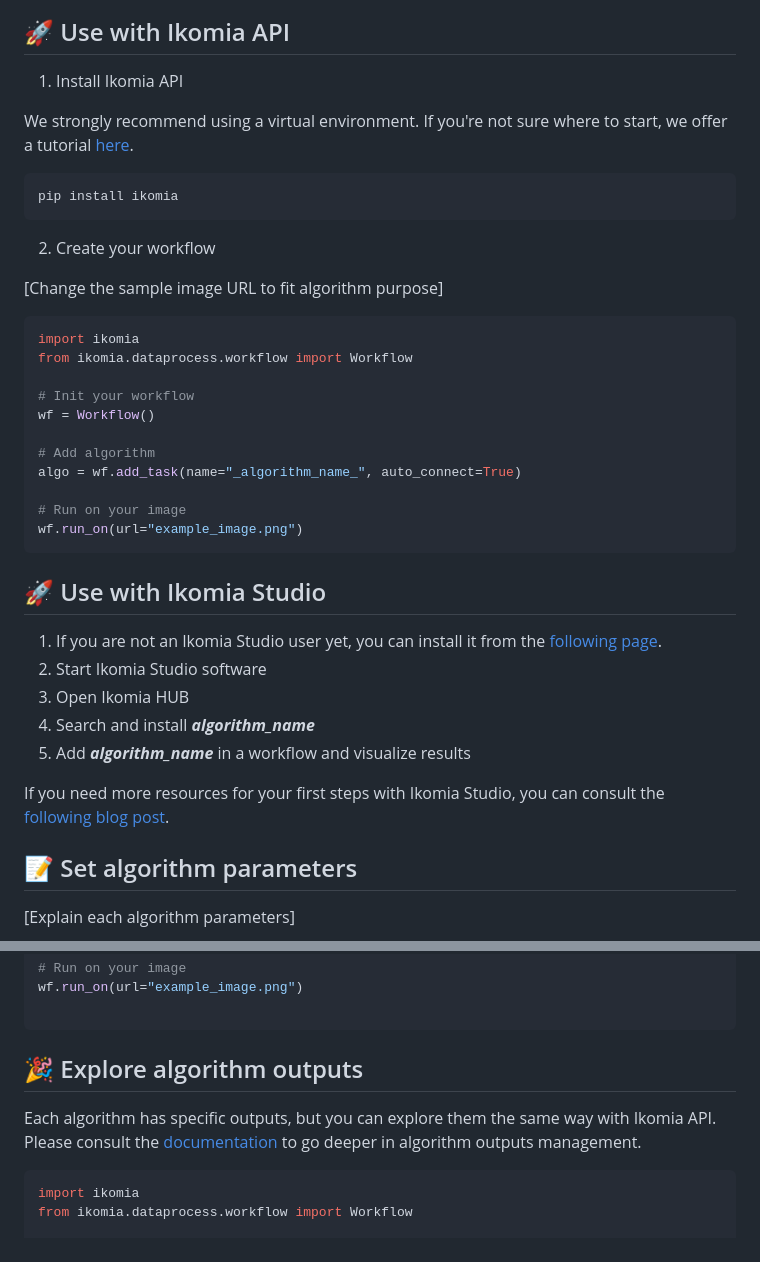
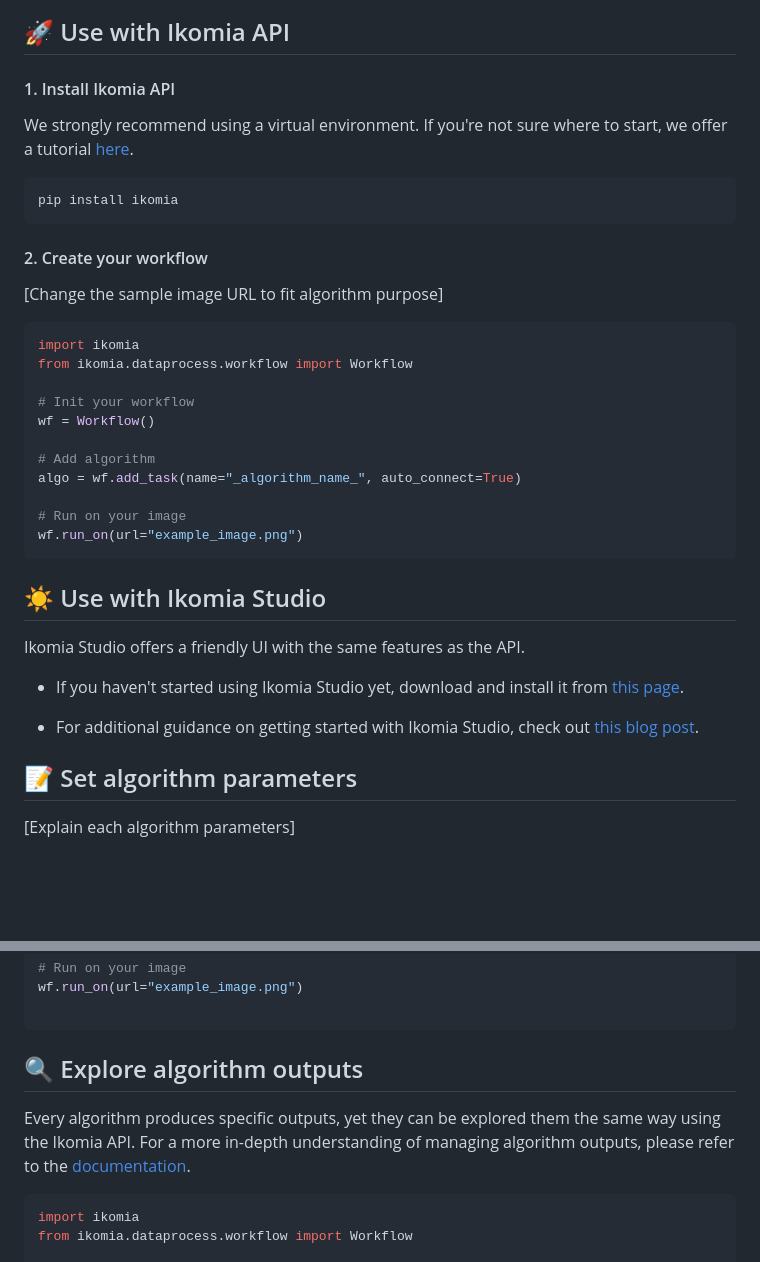
Before and after one commit to Ikomia-dev/IkomiaStudio, a Markdown page: Templates/Python/template_readme.md, 2 parts joined by grey strips. GitHub-like rendering; blank space fills up the shorter version.

Commit message:
Chore: improve README template

````diff
--- a/Templates/Python/template_readme.md
+++ b/Templates/Python/template_readme.md
@@ -26,5 +26,5 @@
 
 ## :rocket: Use with Ikomia API
 
-1. Install Ikomia API
+#### 1. Install Ikomia API
 
@@ -34,7 +34,7 @@ We strongly recommend using a virtual environment. If you're not sure where to s
 pip install ikomia
 ```
 
-2. Create your workflow
+#### 2. Create your workflow
 
 [Change the sample image URL to fit algorithm purpose]
 
@@ -52,15 +52,13 @@ algo = wf.add_task(name="_algorithm_name_", auto_connect=True)
 wf.run_on(url="example_image.png")
 ```
 
-## :rocket: Use with Ikomia Studio
+## :sunny: Use with Ikomia Studio
 
-1. If you are not an Ikomia Studio user yet, you can install it from the [following page](https://www.ikomia.ai/studio).
-2. Start Ikomia Studio software
-3. Open Ikomia HUB
-4. Search and install **_algorithm_name_**
-5. Add **_algorithm_name_** in a workflow and visualize results
+Ikomia Studio offers a friendly UI with the same features as the API.
 
-If you need more resources for your first steps with Ikomia Studio, you can consult the [following blog post](https://www.ikomia.ai/blog/how-to-use-ikomia-studio).
+- If you haven't started using Ikomia Studio yet, download and install it from [this page](https://www.ikomia.ai/studio).
+
+- For additional guidance on getting started with Ikomia Studio, check out [this blog post](https://www.ikomia.ai/blog/how-to-get-started-with-ikomia-studio).
 
 ## :pencil: Set algorithm parameters
 
@@ -89,9 +87,9 @@ wf.run_on(url="example_image.png")
 
 ```
 
-## :tada: Explore algorithm outputs
+## :mag: Explore algorithm outputs
 
-Each algorithm has specific outputs, but you can explore them the same way with Ikomia API. Please consult the [documentation](https://ikomia-dev.github.io/python-api-documentation/advanced_guide/IO_management.html) to go deeper in algorithm outputs management.
+Every algorithm produces specific outputs, yet they can be explored them the same way using the Ikomia API. For a more in-depth understanding of managing algorithm outputs, please refer to the [documentation](https://ikomia-dev.github.io/python-api-documentation/advanced_guide/IO_management.html).
 
 ```python
 import ikomia
````
Also changed, not shown: other parts of Templates/Python/template_readme.md (+1 -1 lines).
